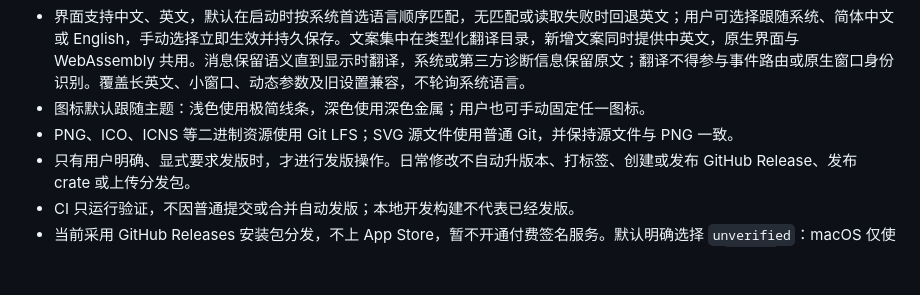
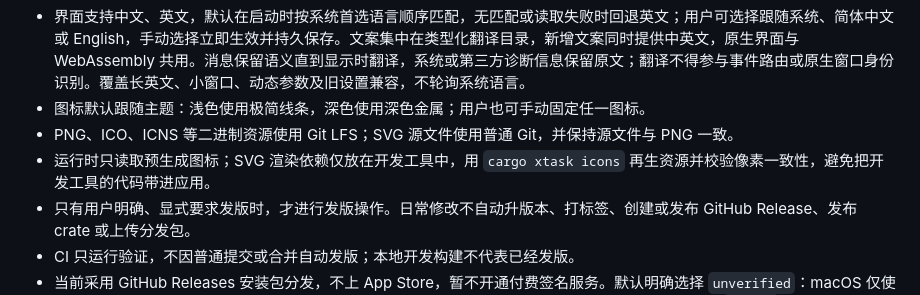
Before and after one commit to Snip2Pin/Snip2Pin, a Markdown page: AGENTS.md, the part around the change. GitHub-like rendering; blank space fills up the shorter version.

```diff
--- a/AGENTS.md
+++ b/AGENTS.md
@@ -14,6 +14,7 @@ Canonical repository: `https://github.com/Snip2Pin/Snip2Pin`.
 - 界面支持中文、英文，默认在启动时按系统首选语言顺序匹配，无匹配或读取失败时回退英文；用户可选择跟随系统、简体中文或 English，手动选择立即生效并持久保存。文案集中在类型化翻译目录，新增文案同时提供中英文，原生界面与 WebAssembly 共用。消息保留语义直到显示时翻译，系统或第三方诊断信息保留原文；翻译不得参与事件路由或原生窗口身份识别。覆盖长英文、小窗口、动态参数及旧设置兼容，不轮询系统语言。
 - 图标默认跟随主题：浅色使用极简线条，深色使用深色金属；用户也可手动固定任一图标。
 - PNG、ICO、ICNS 等二进制资源使用 Git LFS；SVG 源文件使用普通 Git，并保持源文件与 PNG 一致。
+- 运行时只读取预生成图标；SVG 渲染依赖仅放在开发工具中，用 `cargo xtask icons` 再生资源并校验像素一致性，避免把开发工具的代码带进应用。
 - 只有用户明确、显式要求发版时，才进行发版操作。日常修改不自动升版本、打标签、创建或发布 GitHub Release、发布 crate 或上传分发包。
 - CI 只运行验证，不因普通提交或合并自动发版；本地开发构建不代表已经发版。
 - 当前采用 GitHub Releases 安装包分发，不上 App Store，暂不开通付费签名服务。默认明确选择 `unverified`：macOS 仅使用 ad-hoc 完整性签名、未经公证，Windows 可执行文件未签名；文件名和发布说明必须如实标识。`signed` 为未来取得正式凭据后的选项，签名失败不得自动降级。不清除 quarantine、不关闭 Gatekeeper/SmartScreen、不自动信任自签证书；用户使用系统允许的方式自行确认。不得承诺未公证包更新可无感保留 macOS 截屏授权。
```
Also changed, not shown: README.md (+1 -2 lines).
